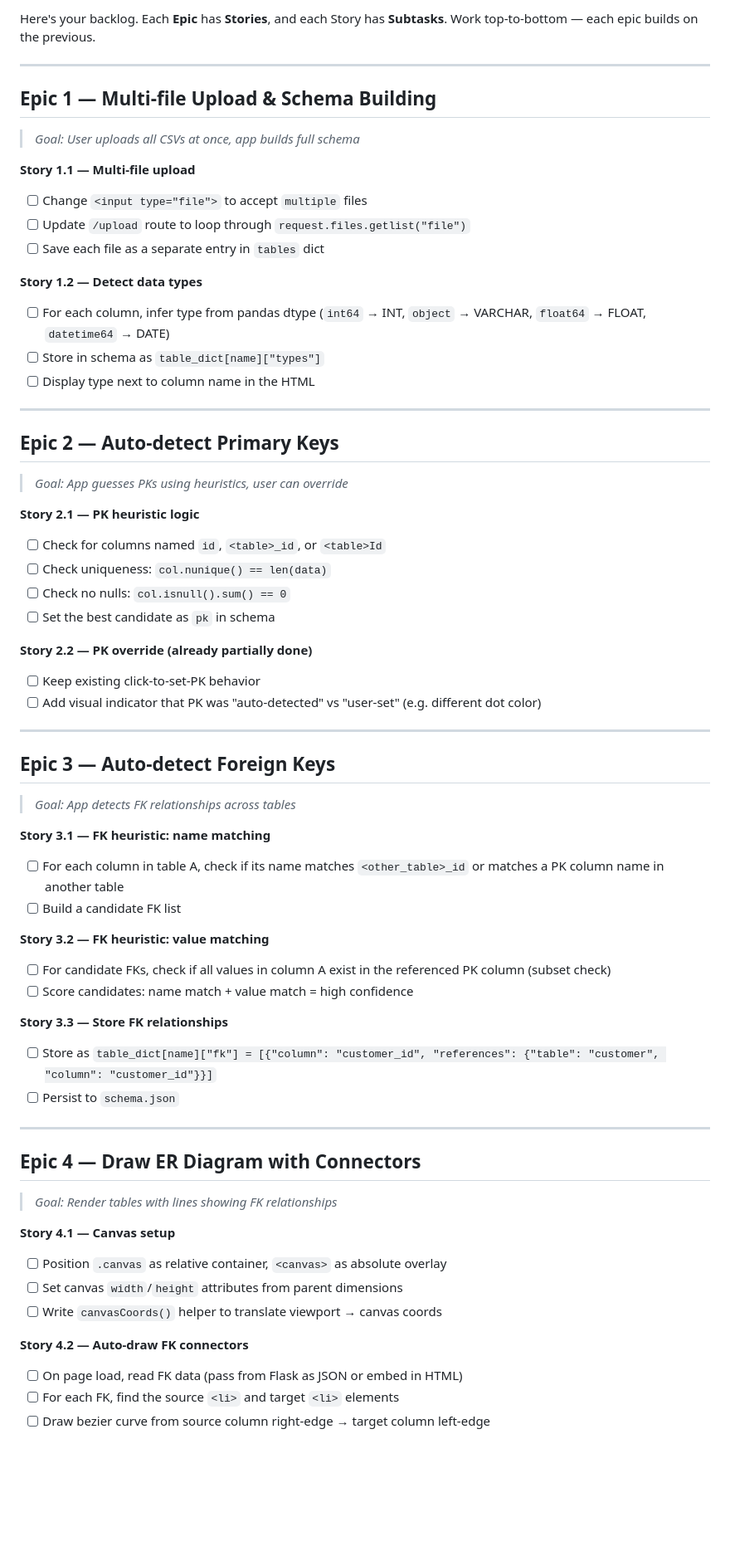
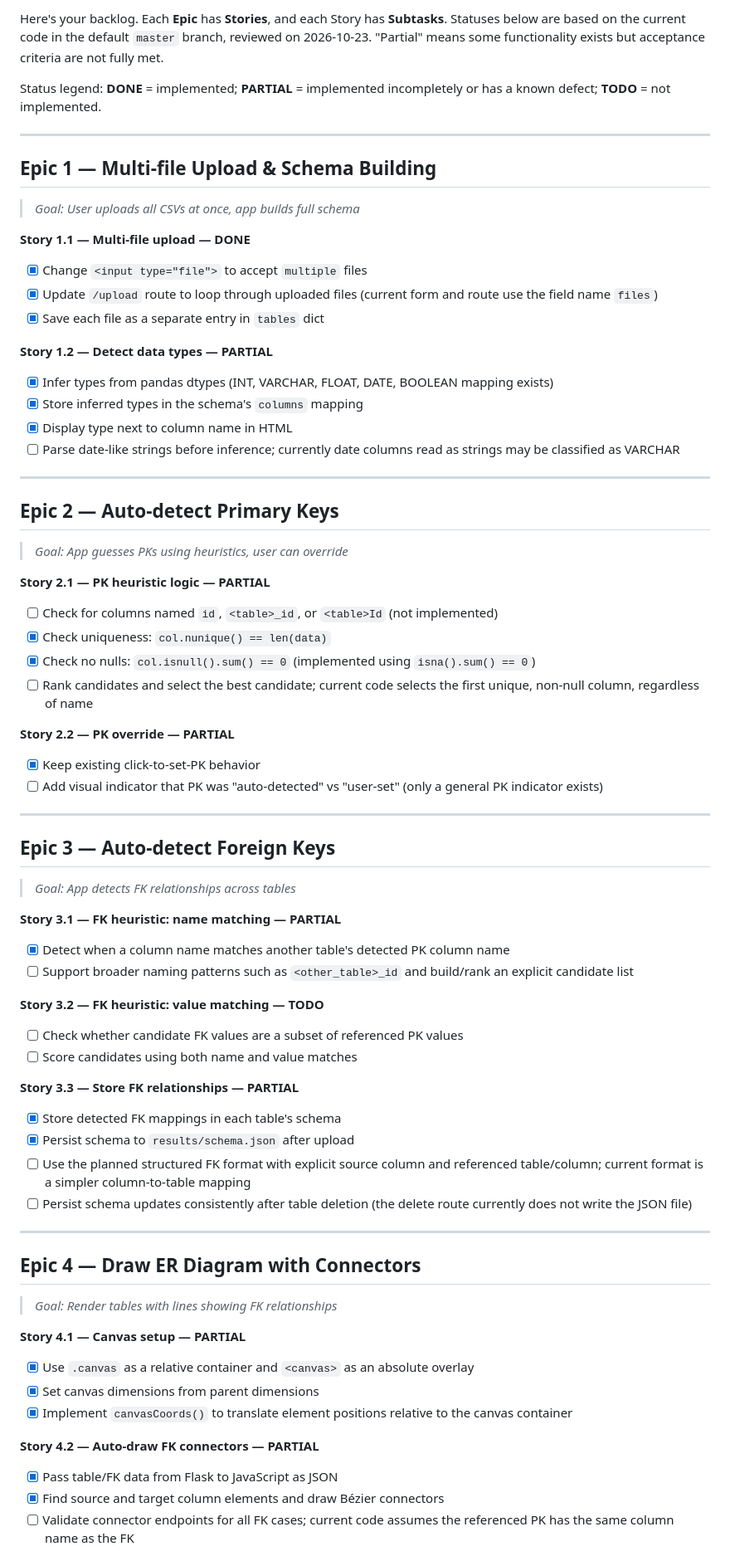
Before and after one commit to Abhishek-D-P/ER_diagram, a Markdown page: stories.md, the part around one of its changes. Shown at 83% size. GitHub-like rendering; blank space fills up the shorter version.

Commit message:
Mark backlog story statuses based on current implementation

```diff
--- a/stories.md
+++ b/stories.md
@@ -1,64 +1,69 @@
-Here's your backlog. Each **Epic** has **Stories**, and each Story has **Subtasks**. Work top-to-bottom — each epic builds on the previous.
+Here's your backlog. Each **Epic** has **Stories**, and each Story has **Subtasks**. Statuses below are based on the current code in the default `master` branch, reviewed on 2026-10-23. "Partial" means some functionality exists but acceptance criteria are not fully met.
+
+Status legend: **DONE** = implemented; **PARTIAL** = implemented incompletely or has a known defect; **TODO** = not implemented.
 
 ---
 
 ## Epic 1 — Multi-file Upload & Schema Building
 > *Goal: User uploads all CSVs at once, app builds full schema*
 
-**Story 1.1 — Multi-file upload**
-- [ ] Change `<input type="file">` to accept `multiple` files
-- [ ] Update `/upload` route to loop through `request.files.getlist("file")`
-- [ ] Save each file as a separate entry in `tables` dict
+**Story 1.1 — Multi-file upload — DONE**
+- [x] Change `<input type="file">` to accept `multiple` files
+- [x] Update `/upload` route to loop through uploaded files (current form and route use the field name `files`)
+- [x] Save each file as a separate entry in `tables` dict
 
-**Story 1.2 — Detect data types**
-- [ ] For each column, infer type from pandas dtype (`int64` → INT, `object` → VARCHAR, `float64` → FLOAT, `datetime64` → DATE)
-- [ ] Store in schema as `table_dict[name]["types"]`
-- [ ] Display type next to column name in the HTML
+**Story 1.2 — Detect data types — PARTIAL**
+- [x] Infer types from pandas dtypes (INT, VARCHAR, FLOAT, DATE, BOOLEAN mapping exists)
+- [x] Store inferred types in the schema's `columns` mapping
+- [x] Display type next to column name in HTML
+- [ ] Parse date-like strings before inference; currently date columns read as strings may be classified as VARCHAR
 
 ---
 
 ## Epic 2 — Auto-detect Primary Keys
 > *Goal: App guesses PKs using heuristics, user can override*
 
-**Story 2.1 — PK heuristic logic**
-- [ ] Check for columns named `id`, `<table>_id`, or `<table>Id`
-- [ ] Check uniqueness: `col.nunique() == len(data)`
-- [ ] Check no nulls: `col.isnull().sum() == 0`
-- [ ] Set the best candidate as `pk` in schema
+**Story 2.1 — PK heuristic logic — PARTIAL**
+- [ ] Check for columns named `id`, `<table>_id`, or `<table>Id` (not implemented)
+- [x] Check uniqueness: `col.nunique() == len(data)`
+- [x] Check no nulls: `col.isnull().sum() == 0` (implemented using `isna().sum() == 0`)
+- [ ] Rank candidates and select the best candidate; current code selects the first unique, non-null column, regardless of name
 
-**Story 2.2 — PK override (already partially done)**
-- [ ] Keep existing click-to-set-PK behavior
-- [ ] Add visual indicator that PK was "auto-detected" vs "user-set" (e.g. different dot color)
+**Story 2.2 — PK override — PARTIAL**
+- [x] Keep existing click-to-set-PK behavior
+- [ ] Add visual indicator that PK was "auto-detected" vs "user-set" (only a general PK indicator exists)
 
 ---
 
 ## Epic 3 — Auto-detect Foreign Keys
 > *Goal: App detects FK relationships across tables*
 
-**Story 3.1 — FK heuristic: name matching**
-- [ ] For each column in table A, check if its name matches `<other_table>_id` or matches a PK column name in another table
-- [ ] Build a candidate FK list
+**Story 3.1 — FK heuristic: name matching — PARTIAL**
+- [x] Detect when a column name matches another table's detected PK column name
+- [ ] Support broader naming patterns such as `<other_table>_id` and build/rank an explicit candidate list
 
-**Story 3.2 — FK heuristic: value matching**
-- [ ] For candidate FKs, check if all values in column A exist in the referenced PK column (subset check)
-- [ ] Score candidates: name match + value match = high confidence
+**Story 3.2 — FK heuristic: value matching — TODO**
+- [ ] Check whether candidate FK values are a subset of referenced PK values
+- [ ] Score candidates using both name and value matches
 
-**Story 3.3 — Store FK relationships**
-- [ ] Store as `table_dict[name]["fk"] = [{"column": "customer_id", "references": {"table": "customer", "column": "customer_id"}}]`
-- [ ] Persist to `schema.json`
+**Story 3.3 — Store FK relationships — PARTIAL**
+- [x] Store detected FK mappings in each table's schema
+- [x] Persist schema to `results/schema.json` after upload
+- [ ] Use the planned structured FK format with explicit source column and referenced table/column; current format is a simpler column-to-table mapping
+- [ ] Persist schema updates consistently after table deletion (the delete route currently does not write the JSON file)
 
 ---
 
 ## Epic 4 — Draw ER Diagram with Connectors
 > *Goal: Render tables with lines showing FK relationships*
 
-**Story 4.1 — Canvas setup**
-- [ ] Position `.canvas` as relative container, `<canvas>` as absolute overlay
-- [ ] Set canvas `width`/`height` attributes from parent dimensions
-- [ ] Write `canvasCoords()` helper to translate viewport → canvas coords
+**Story 4.1 — Canvas setup — PARTIAL**
+- [x] Use `.canvas` as a relative container and `<canvas>` as an absolute overlay
+- [x] Set canvas dimensions from parent dimensions
+- [x] Implement `canvasCoords()` to translate element positions relative to the canvas container
 
-**Story 4.2 — Auto-draw FK connectors**
-- [ ] On page load, read FK data (pass from Flask as JSON or embed in HTML)
-- [ ] For each FK, find the source `<li>` and target `<li>` elements
-- [ ] Draw bezier curve from source column right-edge → target column left-edge
+**Story 4.2 — Auto-draw FK connectors — PARTIAL**
+- [x] Pass table/FK data from Flask to JavaScript as JSON
+- [x] Find source and target column elements and draw Bézier connectors
+- [ ] Validate connector endpoints for all FK cases; current code assumes the referenced PK has the same column name as the FK
 
```
Also changed, not shown: other parts of stories.md (+26 -21 lines).
